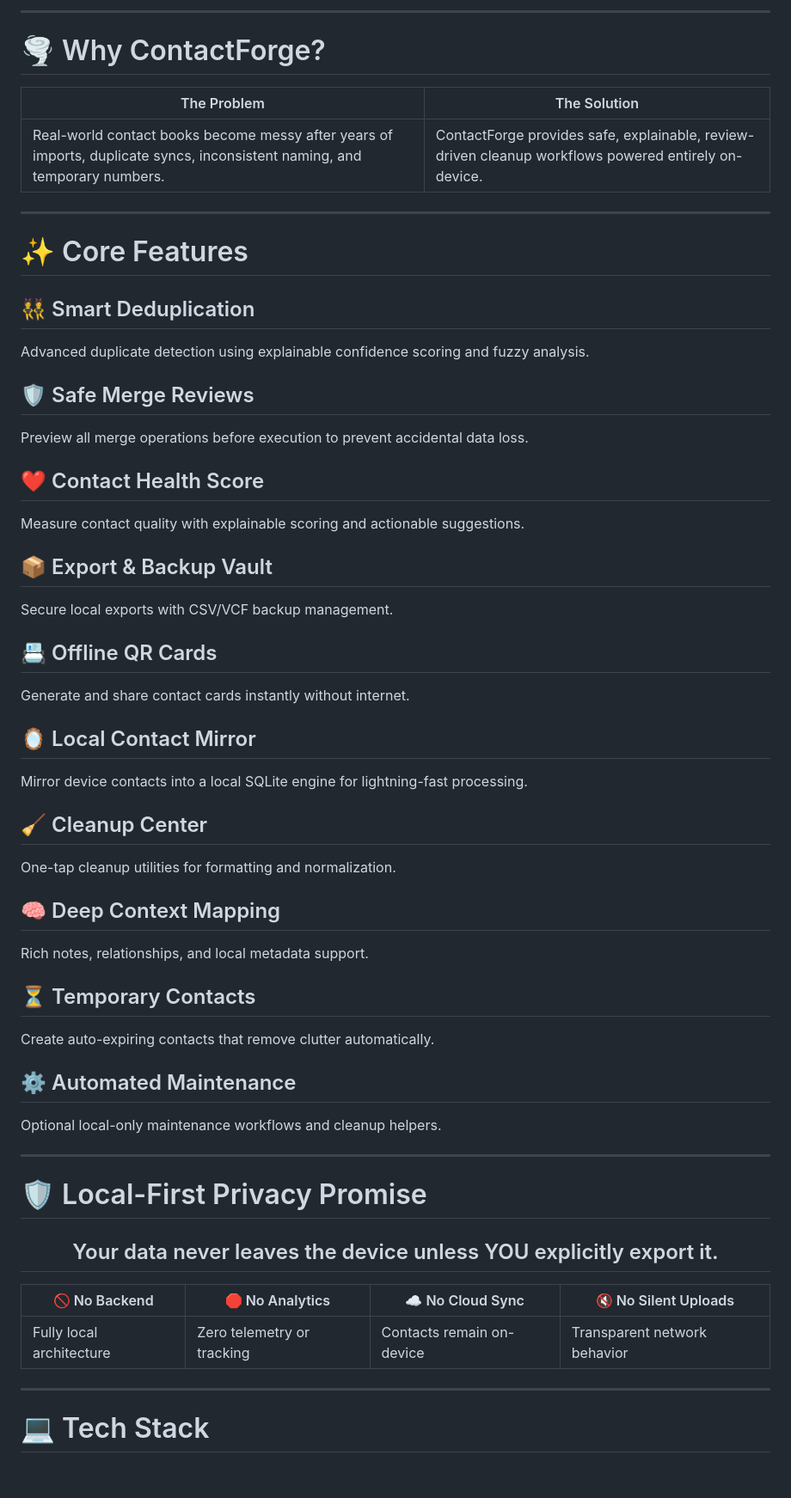
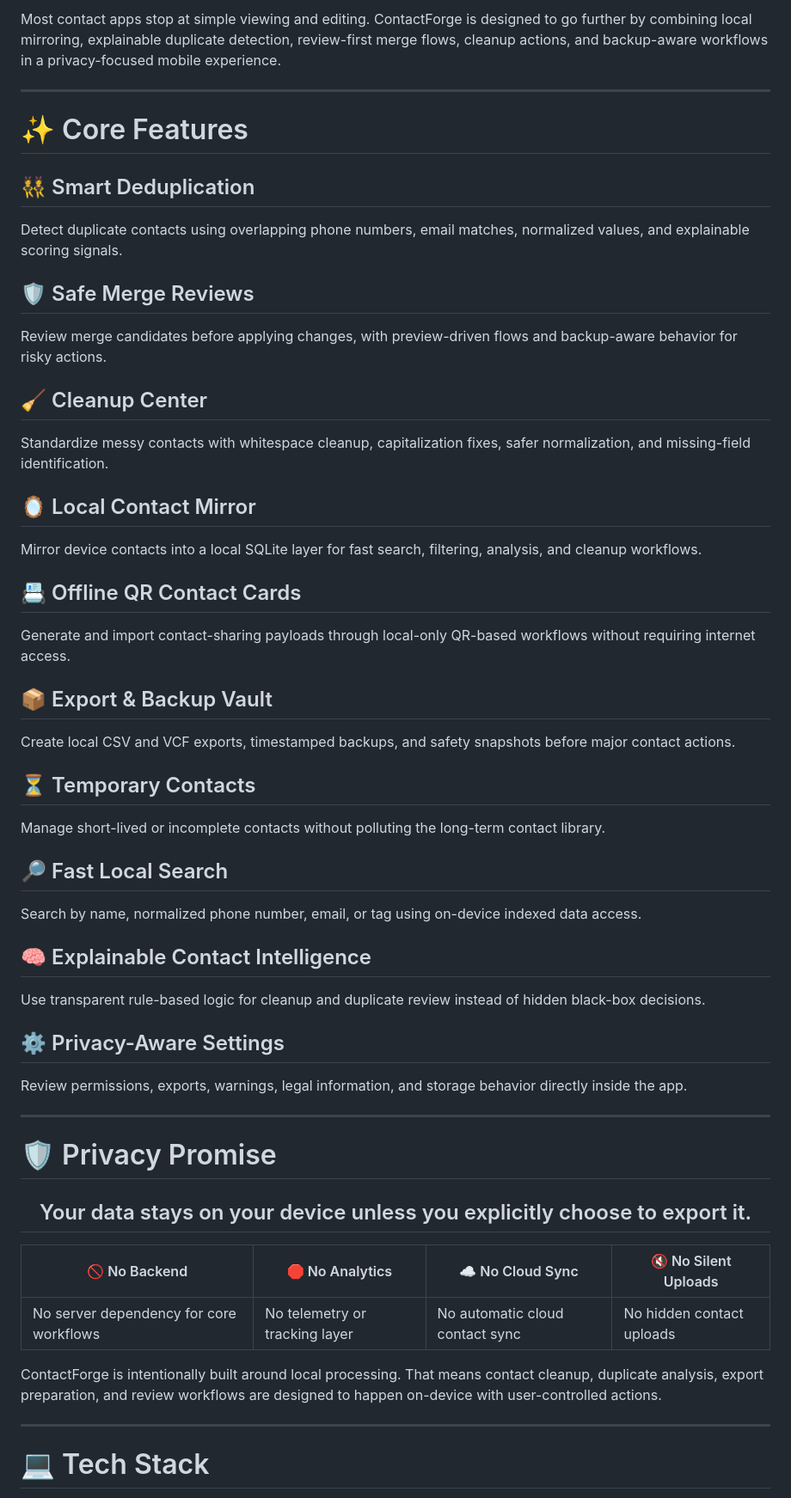
Before and after one commit to Shivanshmishra7275/Contact-Forge, a Markdown page: README.md, the part around one of its changes. Shown at 86% size. Drawn GitHub-style; blank space fills up the shorter version.

```diff
--- a/README.md
+++ b/README.md
@@ -109,65 +123,57 @@ Built with modern local-first architecture and designed for users who want compl
 
 </div>
 
----
-
-# 🌪️ Why ContactForge?
-
-<div align="center">
-
-| The Problem | The Solution |
-|---|---|
-| Real-world contact books become messy after years of imports, duplicate syncs, inconsistent naming, and temporary numbers. | ContactForge provides safe, explainable, review-driven cleanup workflows powered entirely on-device. |
-
-</div>
+Most contact apps stop at simple viewing and editing. ContactForge is designed to go further by combining local mirroring, explainable duplicate detection, review-first merge flows, cleanup actions, and backup-aware workflows in a privacy-focused mobile experience.
 
 ---
 
 # ✨ Core Features
 
 ## 👯 Smart Deduplication
-Advanced duplicate detection using explainable confidence scoring and fuzzy analysis.
+Detect duplicate contacts using overlapping phone numbers, email matches, normalized values, and explainable scoring signals.
 
 ## 🛡️ Safe Merge Reviews
-Preview all merge operations before execution to prevent accidental data loss.
+Review merge candidates before applying changes, with preview-driven flows and backup-aware behavior for risky actions.
 
-## ❤️ Contact Health Score
-Measure contact quality with explainable scoring and actionable suggestions.
+## 🧹 Cleanup Center
+Standardize messy contacts with whitespace cleanup, capitalization fixes, safer normalization, and missing-field identification.
+
+## 🪞 Local Contact Mirror
+Mirror device contacts into a local SQLite layer for fast search, filtering, analysis, and cleanup workflows.
+
+## 📇 Offline QR Contact Cards
+Generate and import contact-sharing payloads through local-only QR-based workflows without requiring internet access.
 
 ## 📦 Export & Backup Vault
-Secure local exports with CSV/VCF backup management.
-
-## 📇 Offline QR Cards
-Generate and share contact cards instantly without internet.
-
-## 🪞 Local Contact Mirror
-Mirror device contacts into a local SQLite engine for lightning-fast processing.
-
-## 🧹 Cleanup Center
-One-tap cleanup utilities for formatting and normalization.
-
-## 🧠 Deep Context Mapping
-Rich notes, relationships, and local metadata support.
+Create local CSV and VCF exports, timestamped backups, and safety snapshots before major contact actions.
 
 ## ⏳ Temporary Contacts
-Create auto-expiring contacts that remove clutter automatically.
+Manage short-lived or incomplete contacts without polluting the long-term contact library.
 
-## ⚙️ Automated Maintenance
-Optional local-only maintenance workflows and cleanup helpers.
+## 🔎 Fast Local Search
+Search by name, normalized phone number, email, or tag using on-device indexed data access.
+
+## 🧠 Explainable Contact Intelligence
+Use transparent rule-based logic for cleanup and duplicate review instead of hidden black-box decisions.
+
+## ⚙️ Privacy-Aware Settings
+Review permissions, exports, warnings, legal information, and storage behavior directly inside the app.
 
 ---
 
-# 🛡️ Local-First Privacy Promise
+# 🛡️ Privacy Promise
 
 <div align="center">
 
-## Your data never leaves the device unless YOU explicitly export it.
+## Your data stays on your device unless you explicitly choose to export it.
 
 </div>
 
 | 🚫 No Backend | 🛑 No Analytics | ☁️ No Cloud Sync | 🔇 No Silent Uploads |
 |---|---|---|---|
-| Fully local architecture | Zero telemetry or tracking | Contacts remain on-device | Transparent network behavior |
+| No server dependency for core workflows | No telemetry or tracking layer | No automatic cloud contact sync | No hidden contact uploads |
+
+ContactForge is intentionally built around local processing. That means contact cleanup, duplicate analysis, export preparation, and review workflows are designed to happen on-device with user-controlled actions.
 
 ---
 
```
Also changed, not shown: other parts of README.md (+45 -31 lines).
